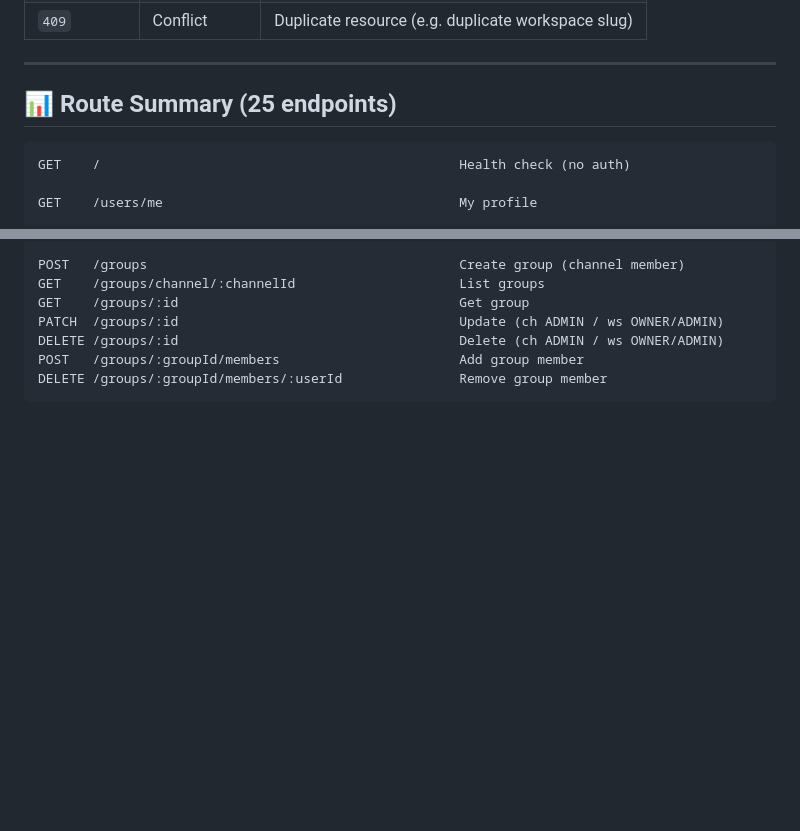
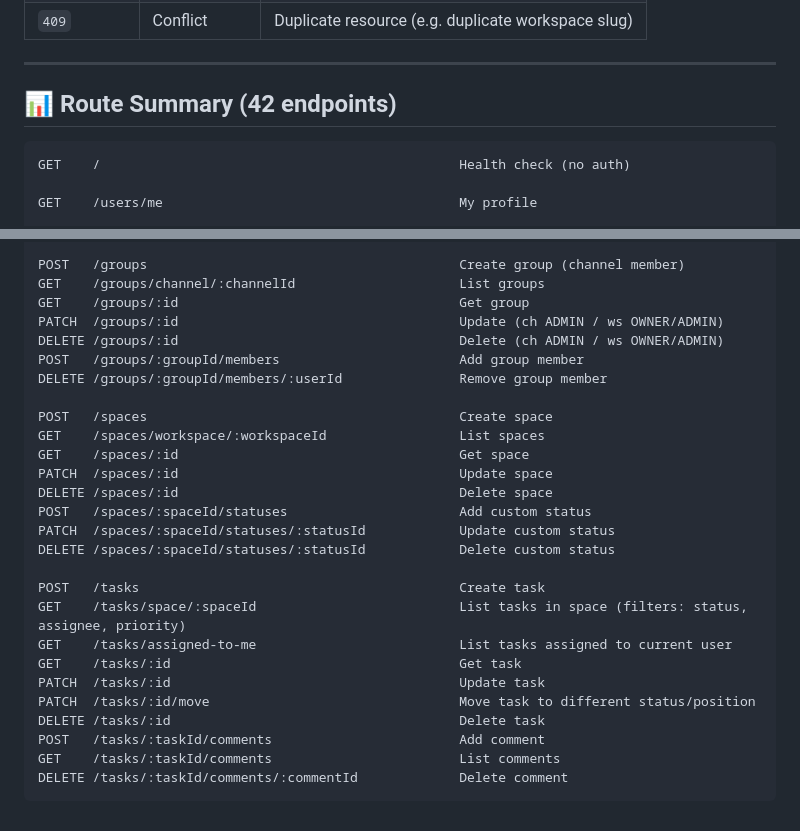
Before and after one commit to Project-Management-System-PlanX/backend, a Markdown page: API.md, 2 parts joined by grey strips. Drawn GitHub-style; blank space fills up the shorter version.

Commit message:
docs(api): update documentation with spaces and tasks endpoints

````diff
--- a/API.md
+++ b/API.md
@@ -607,7 +607,7 @@ All errors follow this format:
 
 ---
 
-## 📊 Route Summary (25 endpoints)
+## 📊 Route Summary (42 endpoints)
 
 ```
 GET    /                                              Health check (no auth)
@@ -640,4 +640,24 @@ PATCH  /groups/:id                                    Update (ch ADMIN / ws OWNE
 DELETE /groups/:id                                    Delete (ch ADMIN / ws OWNER/ADMIN)
 POST   /groups/:groupId/members                       Add group member
 DELETE /groups/:groupId/members/:userId               Remove group member
+
+POST   /spaces                                        Create space
+GET    /spaces/workspace/:workspaceId                 List spaces
+GET    /spaces/:id                                    Get space
+PATCH  /spaces/:id                                    Update space
+DELETE /spaces/:id                                    Delete space
+POST   /spaces/:spaceId/statuses                      Add custom status
+PATCH  /spaces/:spaceId/statuses/:statusId            Update custom status
+DELETE /spaces/:spaceId/statuses/:statusId            Delete custom status
+
+POST   /tasks                                         Create task
+GET    /tasks/space/:spaceId                          List tasks in space (filters: status, assignee, priority)
+GET    /tasks/assigned-to-me                          List tasks assigned to current user
+GET    /tasks/:id                                     Get task
+PATCH  /tasks/:id                                     Update task
+PATCH  /tasks/:id/move                                Move task to different status/position
+DELETE /tasks/:id                                     Delete task
+POST   /tasks/:taskId/comments                        Add comment
+GET    /tasks/:taskId/comments                        List comments
+DELETE /tasks/:taskId/comments/:commentId             Delete comment
 ```
````
